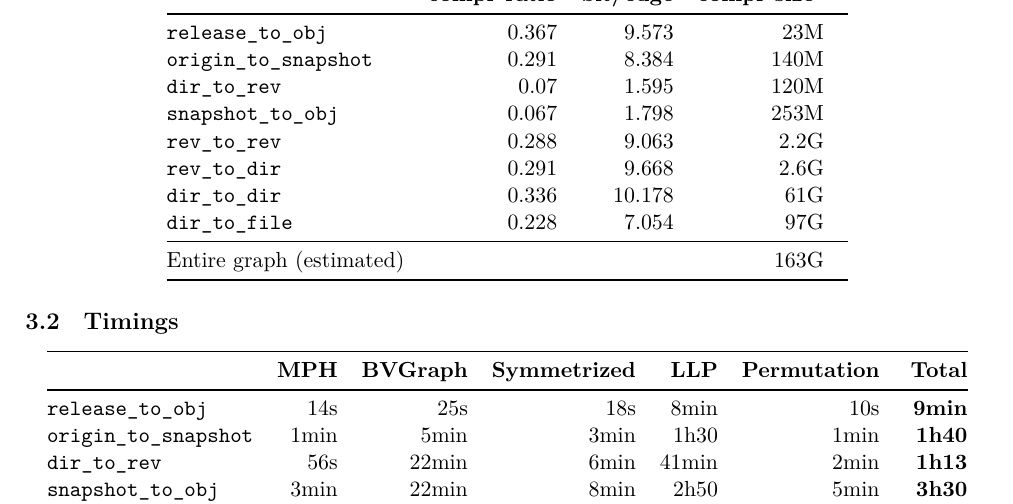
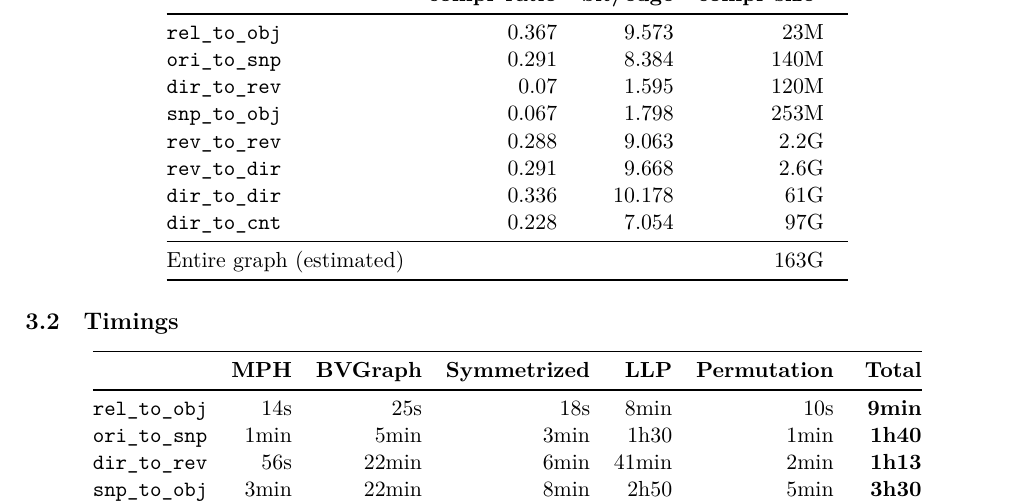
Before and after one commit to SoftwareHeritage/swh-graph, a LaTeX document (reports/experiments/experiments.tex): part of page 2 of 3, cut so that both start at the same text. Compiled offline with XeLaTeX.

Commit message:
experiments report: use 3-letter node types everywhere

```diff
--- a/reports/experiments/experiments.tex
+++ b/reports/experiments/experiments.tex
@@ -81,14 +81,14 @@ compression process.
             \textbf{compr ratio} & \textbf{bit/edge} & \textbf{compr
             size\footnotemark} \\
         \midrule
-        \texttt{release\_to\_obj} & 0.367 & 9.573 & 23M \\
-        \texttt{origin\_to\_snapshot} & 0.291 & 8.384 & 140M \\
+        \texttt{rel\_to\_obj} & 0.367 & 9.573 & 23M \\
+        \texttt{ori\_to\_snp} & 0.291 & 8.384 & 140M \\
         \texttt{dir\_to\_rev} & 0.07 & 1.595 & 120M & \\
-        \texttt{snapshot\_to\_obj} & 0.067 & 1.798 & 253M \\
+        \texttt{snp\_to\_obj} & 0.067 & 1.798 & 253M \\
         \texttt{rev\_to\_rev} & 0.288 & 9.063 & 2.2G \\
         \texttt{rev\_to\_dir} & 0.291 & 9.668 & 2.6G \\
         \texttt{dir\_to\_dir} & 0.336 & 10.178 & 61G \\
-        \texttt{dir\_to\_file} & 0.228 & 7.054 & 97G \\
+        \texttt{dir\_to\_cnt} & 0.228 & 7.054 & 97G \\
         \midrule
         Entire graph (estimated) & & & 163G \\
         \bottomrule
@@ -111,13 +111,13 @@ compression process.
             \textbf{Permutation} &
             \textbf{Total} \\
         \midrule
-        \texttt{release\_to\_obj}
+        \texttt{rel\_to\_obj}
             & 14s & 25s & 18s & 8min & 10s & \textbf{9min} \\
-        \texttt{origin\_to\_snapshot}
+        \texttt{ori\_to\_snp}
             & 1min & 5min & 3min & 1h30 & 1min & \textbf{1h40} \\
         \texttt{dir\_to\_rev}
             & 56s & 22min & 6min & 41min & 2min & \textbf{1h13} \\
-        \texttt{snapshot\_to\_obj}
+        \texttt{snp\_to\_obj}
             & 3min & 22min & 8min & 2h50 & 5min & \textbf{3h30} \\
         \texttt{rev\_to\_rev}
             & 11min & 56min & 24min & 31h52 & 20min & \textbf{33h42} \\
```
Also changed, not shown: reports/experiments/experiments.tex (18 more changed lines).
